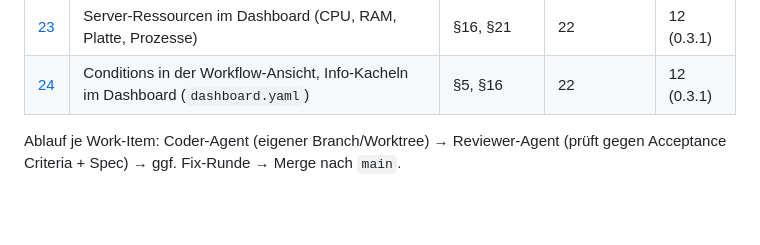
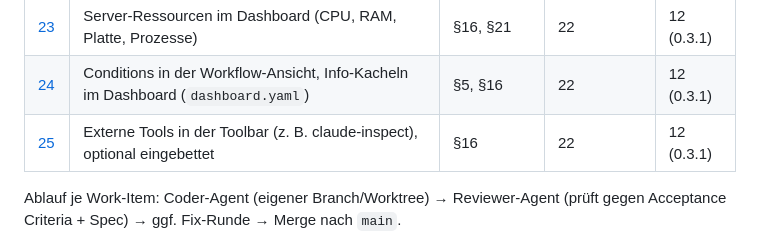
Before and after one commit to brokoskokoli/adispatchd, a Markdown page: docs/work-items/README.md, the part around the change. Rendered like a GitHub page; blank space fills up the shorter version.

```diff
--- a/docs/work-items/README.md
+++ b/docs/work-items/README.md
@@ -28,6 +28,7 @@ Zerlegung der Spec v0.1 in umsetzbare Pakete. **Status: alle Work-Items umgesetz
 | [22](WI-22-keep-files.md) | Dateien vor dem Workspace-Cleanup sichern (`execute.keep`) | §8, §15, §21 | 15 | 10 (0.3.0) |
 | [23](WI-23-resource-monitor.md) | Server-Ressourcen im Dashboard (CPU, RAM, Platte, Prozesse) | §16, §21 | 22 | 12 (0.3.1) |
 | [24](WI-24-conditions-and-info.md) | Conditions in der Workflow-Ansicht, Info-Kacheln im Dashboard (`dashboard.yaml`) | §5, §16 | 22 | 12 (0.3.1) |
+| [25](WI-25-external-links.md) | Externe Tools in der Toolbar (z. B. claude-inspect), optional eingebettet | §16 | 22 | 12 (0.3.1) |
 
 Ablauf je Work-Item: Coder-Agent (eigener Branch/Worktree) → Reviewer-Agent (prüft gegen Acceptance Criteria + Spec) → ggf. Fix-Runde → Merge nach `main`.
 
```
Also changed, not shown: docs/work-items/WI-25-external-links.md (added, +35 -0 lines).
